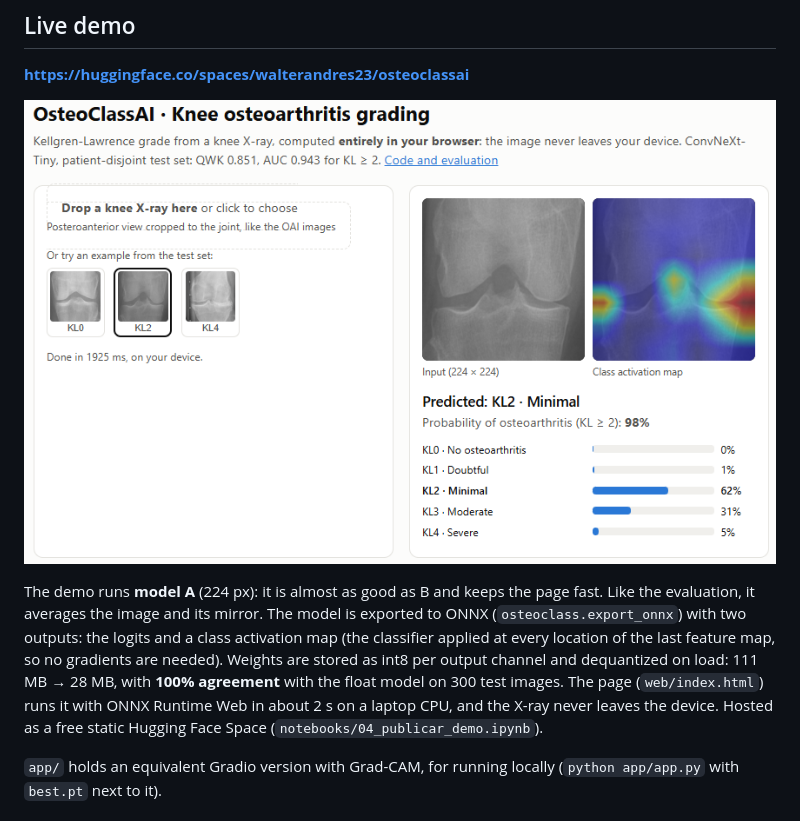
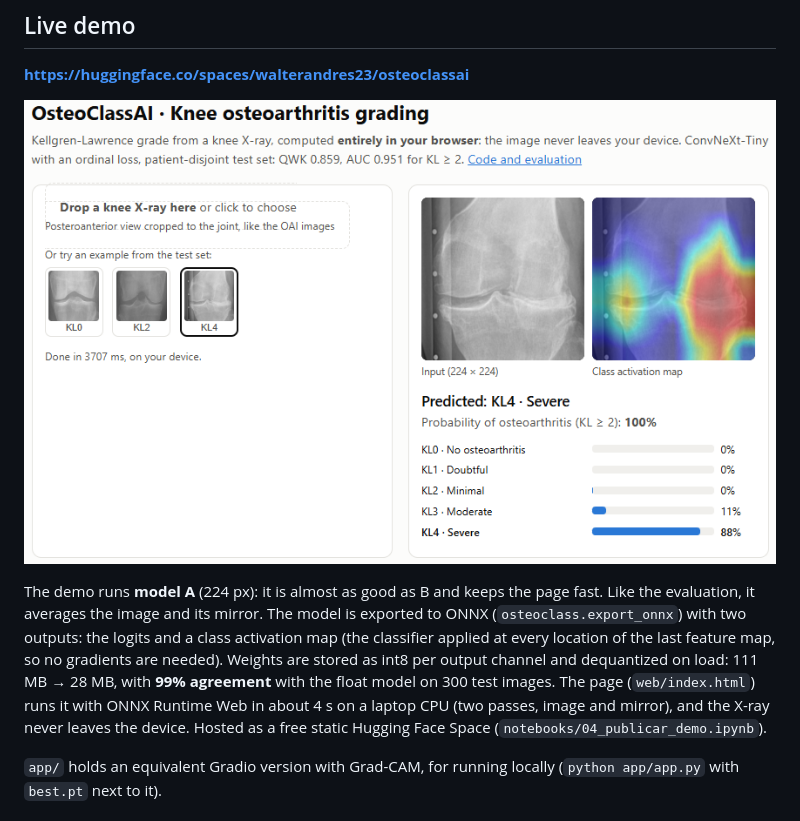
Before and after one commit to walterandres23/osteoclassai, a Markdown page: v2/README.md, the part around one of its changes. Drawn GitHub-style; pictures changed too: v2/media/demo_web.png.

Commit message:
v2: demo with model A (99% int8 agreement), new screenshot

```diff
--- a/v2/README.md
+++ b/v2/README.md
@@ -82,5 +82,5 @@ On one correctly classified test knee per grade, the heat maps sit on the **tibi
 
-The demo runs **model A** (224 px): it is almost as good as B and keeps the page fast. Like the evaluation, it averages the image and its mirror. The model is exported to ONNX (`osteoclass.export_onnx`) with two outputs: the logits and a class activation map (the classifier applied at every location of the last feature map, so no gradients are needed). Weights are stored as int8 per output channel and dequantized on load: 111 MB → 28 MB, with **100% agreement** with the float model on 300 test images. The page (`web/index.html`) runs it with ONNX Runtime Web in about 2 s on a laptop CPU, and the X-ray never leaves the device. Hosted as a free static Hugging Face Space (`notebooks/04_publicar_demo.ipynb`).
+The demo runs **model A** (224 px): it is almost as good as B and keeps the page fast. Like the evaluation, it averages the image and its mirror. The model is exported to ONNX (`osteoclass.export_onnx`) with two outputs: the logits and a class activation map (the classifier applied at every location of the last feature map, so no gradients are needed). Weights are stored as int8 per output channel and dequantized on load: 111 MB → 28 MB, with **99% agreement** with the float model on 300 test images. The page (`web/index.html`) runs it with ONNX Runtime Web in about 4 s on a laptop CPU (two passes, image and mirror), and the X-ray never leaves the device. Hosted as a free static Hugging Face Space (`notebooks/04_publicar_demo.ipynb`).
 
 `app/` holds an equivalent Gradio version with Grad-CAM, for running locally (`python app/app.py` with `best.pt` next to it).
 
```
Also changed, not shown: other parts of v2/README.md (+1 -1 lines).
